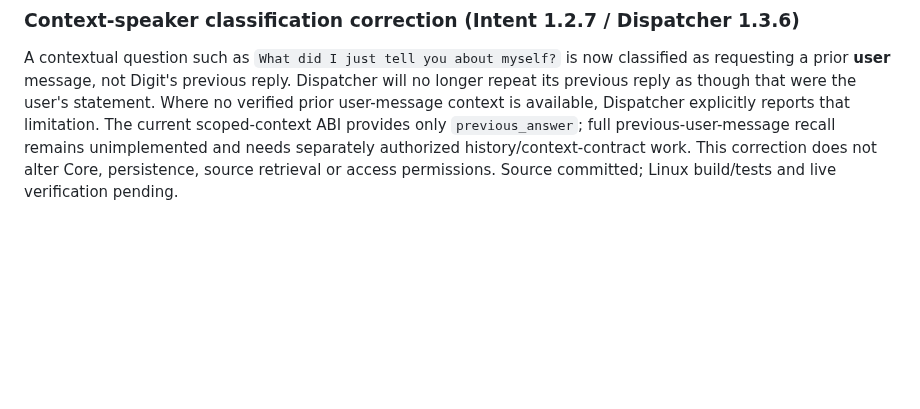
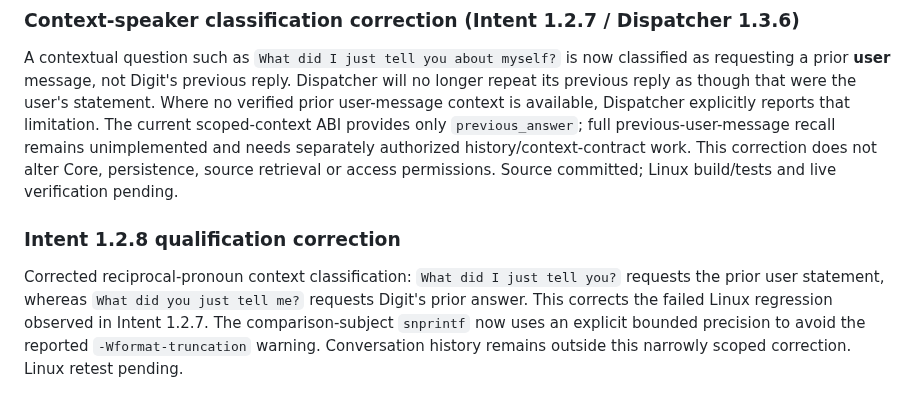
Before and after one commit to stnlabz/digit, a Markdown page: README.md, the part around the change. Drawn GitHub-style; blank space fills up the shorter version.

Commit message:
docs: Intent 1.2.8 speaker classification and warning fix

```diff
--- a/README.md
+++ b/README.md
@@ -120,3 +120,7 @@ See [Development Roadmap](docs/ROADMAP.md) for detailed evidence, development ph
 ### Context-speaker classification correction (Intent 1.2.7 / Dispatcher 1.3.6)
 
 A contextual question such as `What did I just tell you about myself?` is now classified as requesting a prior **user** message, not Digit's previous reply. Dispatcher will no longer repeat its previous reply as though that were the user's statement. Where no verified prior user-message context is available, Dispatcher explicitly reports that limitation. The current scoped-context ABI provides only `previous_answer`; full previous-user-message recall remains unimplemented and needs separately authorized history/context-contract work. This correction does not alter Core, persistence, source retrieval or access permissions. Source committed; Linux build/tests and live verification pending.
+
+### Intent 1.2.8 qualification correction
+
+Corrected reciprocal-pronoun context classification: `What did I just tell you?` requests the prior user statement, whereas `What did you just tell me?` requests Digit's prior answer. This corrects the failed Linux regression observed in Intent 1.2.7. The comparison-subject `snprintf` now uses an explicit bounded precision to avoid the reported `-Wformat-truncation` warning. Conversation history remains outside this narrowly scoped correction. Linux retest pending.
```
